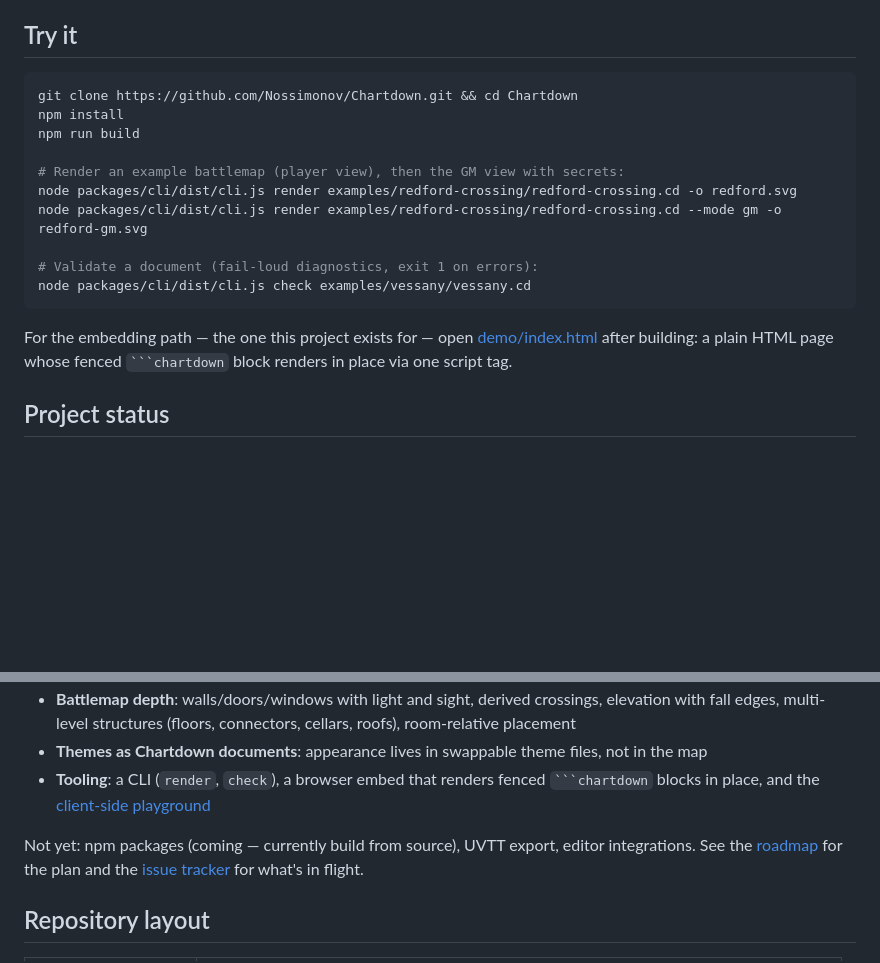
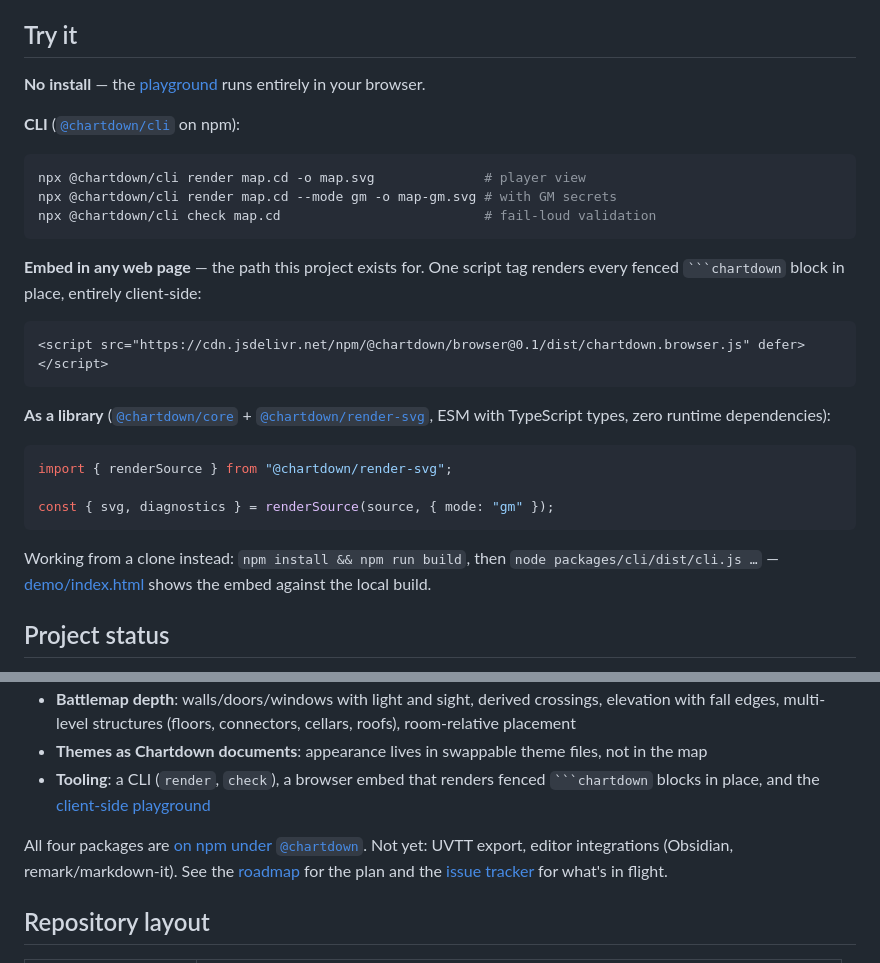
Before and after one commit to Nossimonov/Chartdown, a Markdown page: README.md, 2 parts joined by grey strips. Drawn GitHub-style; blank space fills up the shorter version.

Commit message:
Chartdown is on npm: README leads with npx, the CDN embed, and the library
@chartdown/core, render-svg, cli, and browser are live at 0.1.0
(verified by installing from the registry and rendering). The Try-it
section now leads with the zero-install paths - playground, npx, the
jsDelivr script tag - and the library import, with clone-and-build
demoted to a footnote.

Closes #36

Co-Authored-By: Claude Fable 5 <noreply@anthropic.com>

````diff
--- a/README.md
+++ b/README.md
@@ -53,20 +53,31 @@ Note the `ford` line: it never states a position. It's placed `on` the river and
 
 ## Try it
 
+**No install** — the [playground](https://nossimonov.github.io/Chartdown/) runs entirely in your browser.
+
+**CLI** ([`@chartdown/cli`](https://www.npmjs.com/package/@chartdown/cli) on npm):
+
 ```sh
-git clone https://github.com/Nossimonov/Chartdown.git && cd Chartdown
-npm install
-npm run build
-
-# Render an example battlemap (player view), then the GM view with secrets:
-node packages/cli/dist/cli.js render examples/redford-crossing/redford-crossing.cd -o redford.svg
-node packages/cli/dist/cli.js render examples/redford-crossing/redford-crossing.cd --mode gm -o redford-gm.svg
-
-# Validate a document (fail-loud diagnostics, exit 1 on errors):
-node packages/cli/dist/cli.js check examples/vessany/vessany.cd
+npx @chartdown/cli render map.cd -o map.svg              # player view
+npx @chartdown/cli render map.cd --mode gm -o map-gm.svg # with GM secrets
+npx @chartdown/cli check map.cd                          # fail-loud validation
 ```
 
-For the embedding path — the one this project exists for — open [demo/index.html](demo/index.html) after building: a plain HTML page whose fenced ` ```chartdown ` block renders in place via one script tag.
+**Embed in any web page** — the path this project exists for. One script tag renders every fenced ` ```chartdown ` block in place, entirely client-side:
+
+```html
+<script src="https://cdn.jsdelivr.net/npm/@chartdown/browser@0.1/dist/chartdown.browser.js" defer></script>
+```
+
+**As a library** ([`@chartdown/core`](https://www.npmjs.com/package/@chartdown/core) + [`@chartdown/render-svg`](https://www.npmjs.com/package/@chartdown/render-svg), ESM with TypeScript types, zero runtime dependencies):
+
+```js
+import { renderSource } from "@chartdown/render-svg";
+
+const { svg, diagnostics } = renderSource(source, { mode: "gm" });
+```
+
+Working from a clone instead: `npm install && npm run build`, then `node packages/cli/dist/cli.js …` — [demo/index.html](demo/index.html) shows the embed against the local build.
 
 ## Project status
 
@@ -78,7 +89,7 @@ For the embedding path — the one this project exists for — open [demo/index.
 - **Themes as Chartdown documents**: appearance lives in swappable theme files, not in the map
 - **Tooling**: a CLI (`render`, `check`), a browser embed that renders fenced ` ```chartdown ` blocks in place, and the [client-side playground](https://nossimonov.github.io/Chartdown/)
 
-Not yet: npm packages (coming — currently build from source), UVTT export, editor integrations. See the [roadmap](docs/roadmap.md) for the plan and the [issue tracker](https://github.com/Nossimonov/Chartdown/issues) for what's in flight.
+All four packages are [on npm under `@chartdown`](https://www.npmjs.com/org/chartdown). Not yet: UVTT export, editor integrations (Obsidian, remark/markdown-it). See the [roadmap](docs/roadmap.md) for the plan and the [issue tracker](https://github.com/Nossimonov/Chartdown/issues) for what's in flight.
 
 ## Repository layout
 
````
